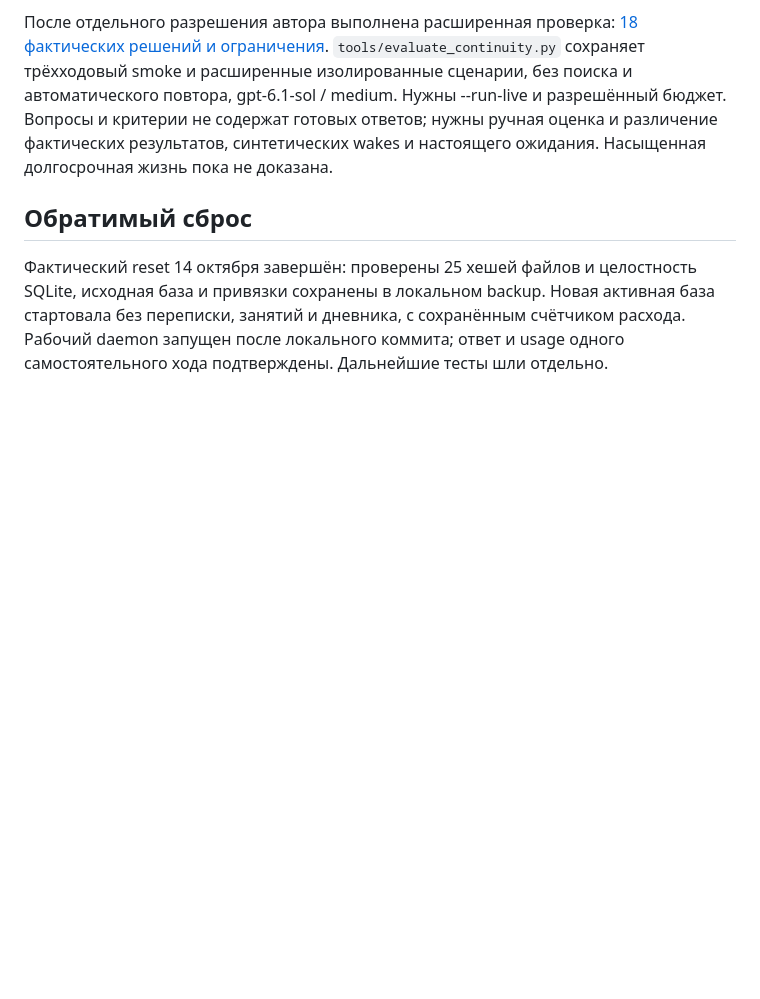
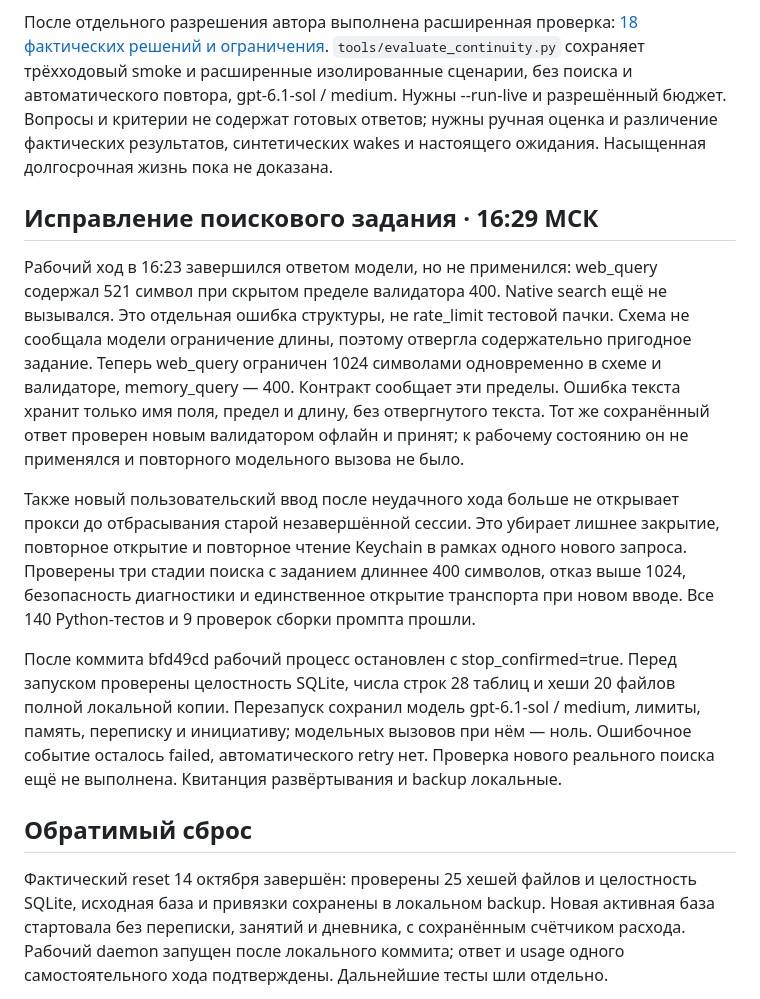
Before and after one commit to s1kiri/ai-persona, a Markdown page: docs/runtime-continuity-2026-10-14.md, the part around the change. GitHub-like rendering; blank space fills up the shorter version.

Commit message:
Record verified query fix deployment without replaying failed event

```diff
--- a/docs/runtime-continuity-2026-10-14.md
+++ b/docs/runtime-continuity-2026-10-14.md
@@ -87,6 +87,32 @@ gpt-6.1-sol / medium. Нужны --run-live и разрешённый бюдже
 различение фактических результатов, синтетических wakes и настоящего ожидания.
 Насыщенная долгосрочная жизнь пока не доказана.
 
+## Исправление поискового задания · 16:29 МСК
+
+Рабочий ход в 16:23 завершился ответом модели, но не применился: web_query
+содержал 521 символ при скрытом пределе валидатора 400. Native search ещё не
+вызывался. Это отдельная ошибка структуры, не rate_limit тестовой пачки.
+Схема не сообщала модели ограничение длины, поэтому отвергла содержательно
+пригодное задание. Теперь web_query ограничен 1024 символами одновременно
+в схеме и валидаторе, memory_query — 400. Контракт сообщает эти пределы.
+Ошибка текста хранит только имя поля, предел и длину, без отвергнутого текста.
+Тот же сохранённый ответ проверен новым валидатором офлайн и принят;
+к рабочему состоянию он не применялся и повторного модельного вызова не было.
+
+Также новый пользовательский ввод после неудачного хода больше не открывает
+прокси до отбрасывания старой незавершённой сессии. Это убирает лишнее закрытие,
+повторное открытие и повторное чтение Keychain в рамках одного нового запроса.
+Проверены три стадии поиска с заданием длиннее 400 символов, отказ выше 1024,
+безопасность диагностики и единственное открытие транспорта при новом вводе.
+Все 140 Python-тестов и 9 проверок сборки промпта прошли.
+
+После коммита bfd49cd рабочий процесс остановлен с stop_confirmed=true.
+Перед запуском проверены целостность SQLite, числа строк 28 таблиц и хеши
+20 файлов полной локальной копии. Перезапуск сохранил модель gpt-6.1-sol / medium,
+лимиты, память, переписку и инициативу; модельных вызовов при нём — ноль.
+Ошибочное событие осталось failed, автоматического retry нет. Проверка нового
+реального поиска ещё не выполнена. Квитанция развёртывания и backup локальные.
+
 ## Обратимый сброс
 
 Фактический reset 14 октября завершён: проверены 25 хешей файлов и целостность
```
Also changed, not shown: AGENTS.md (+7 -2 lines).
